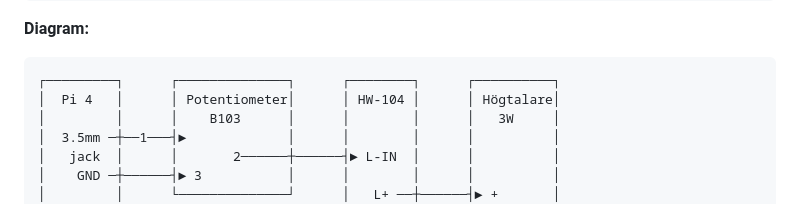
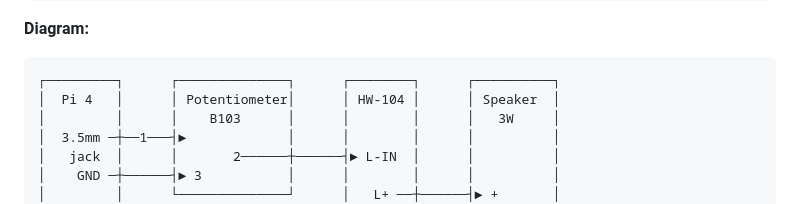
Before and after one commit to jbevemyr/rocktimer, a Markdown page: README.md, the part around the change. Drawn GitHub-style.

Commit message:
Remove remaining Swedish text

````diff
--- a/README.md
+++ b/README.md
@@ -93,7 +93,7 @@ Potentiometer pin 3 ───────►  GND (common)
 **Diagram:**
 ```
 ┌─────────┐      ┌──────────────┐      ┌────────┐      ┌──────────┐
-│  Pi 4   │      │ Potentiometer│      │ HW-104 │      │ Högtalare│
+│  Pi 4   │      │ Potentiometer│      │ HW-104 │      │ Speaker  │
 │         │      │    B103      │      │        │      │   3W     │
 │  3.5mm ─┼──1───┤►             │      │        │      │          │
 │   jack  │      │       2──────┼──────┤► L-IN  │      │          │
````
